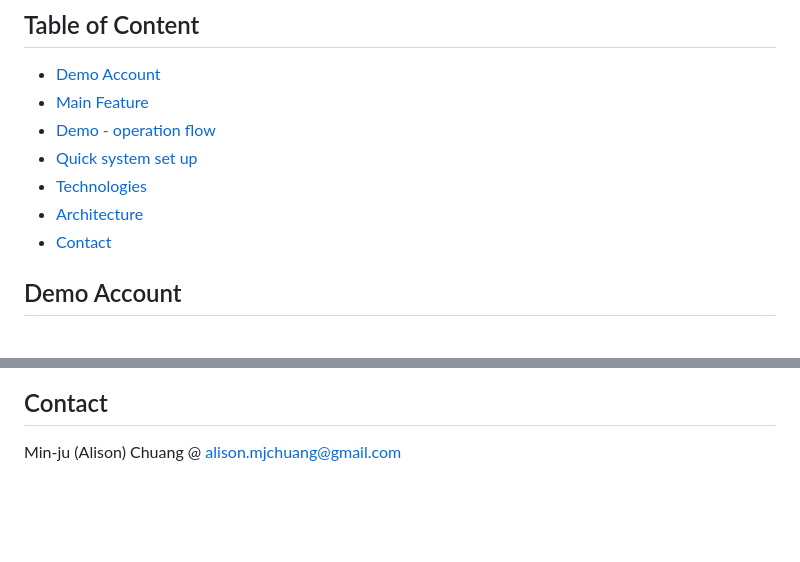
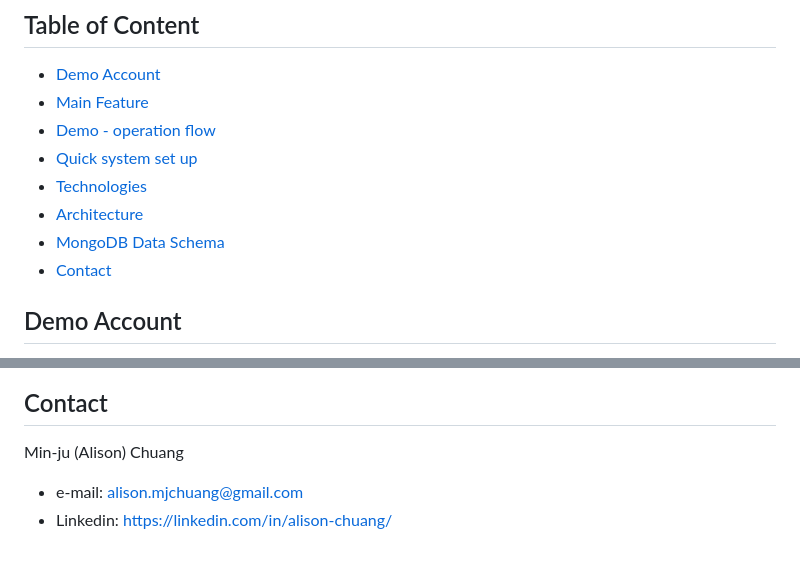
Before and after one commit to alison-chuang/notiFLY, a Markdown page: README.md, 2 parts joined by grey strips. Drawn GitHub-style; blank space fills up the shorter version.

Commit message:
doc: add schema picture

```diff
--- a/README.md
+++ b/README.md
@@ -22,6 +22,7 @@
 -   [Quick system set up](#quick-system-set-up)
 -   [Technologies](#technologies)
 -   [Architecture](#architecture)
+-   [MongoDB Data Schema](#mongodb-data-schema)
 -   [Contact](#contact)
 
 ## Demo Account
@@ -151,3 +156,6 @@ we provide :
 ## Contact
 
-Min-ju (Alison) Chuang @ alison.mjchuang@gmail.com
+Min-ju (Alison) Chuang
+
+-   e-mail: alison.mjchuang@gmail.com
+-   Linkedin: https://linkedin.com/in/alison-chuang/
```
Also changed, not shown: other parts of README.md (+4 -0 lines).
